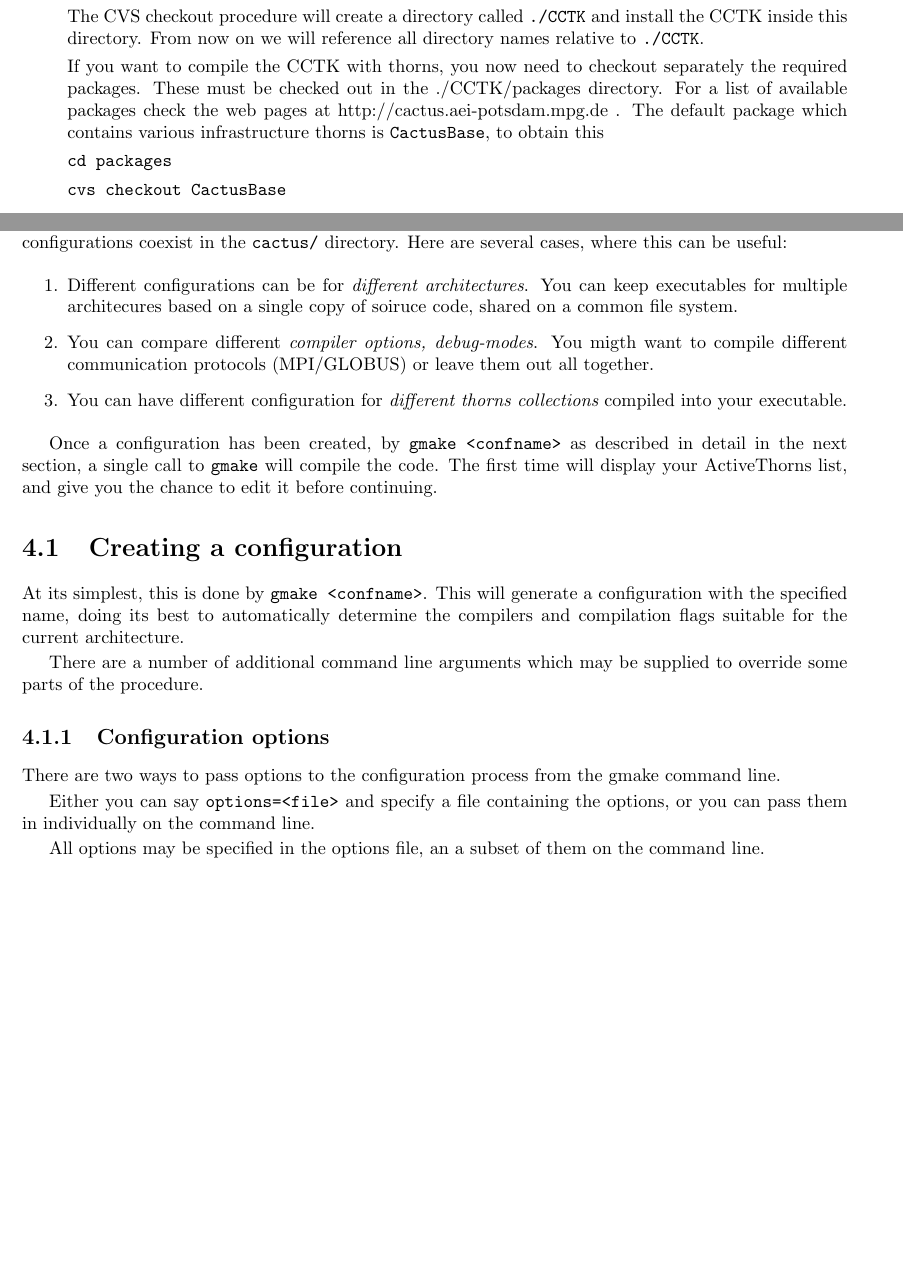
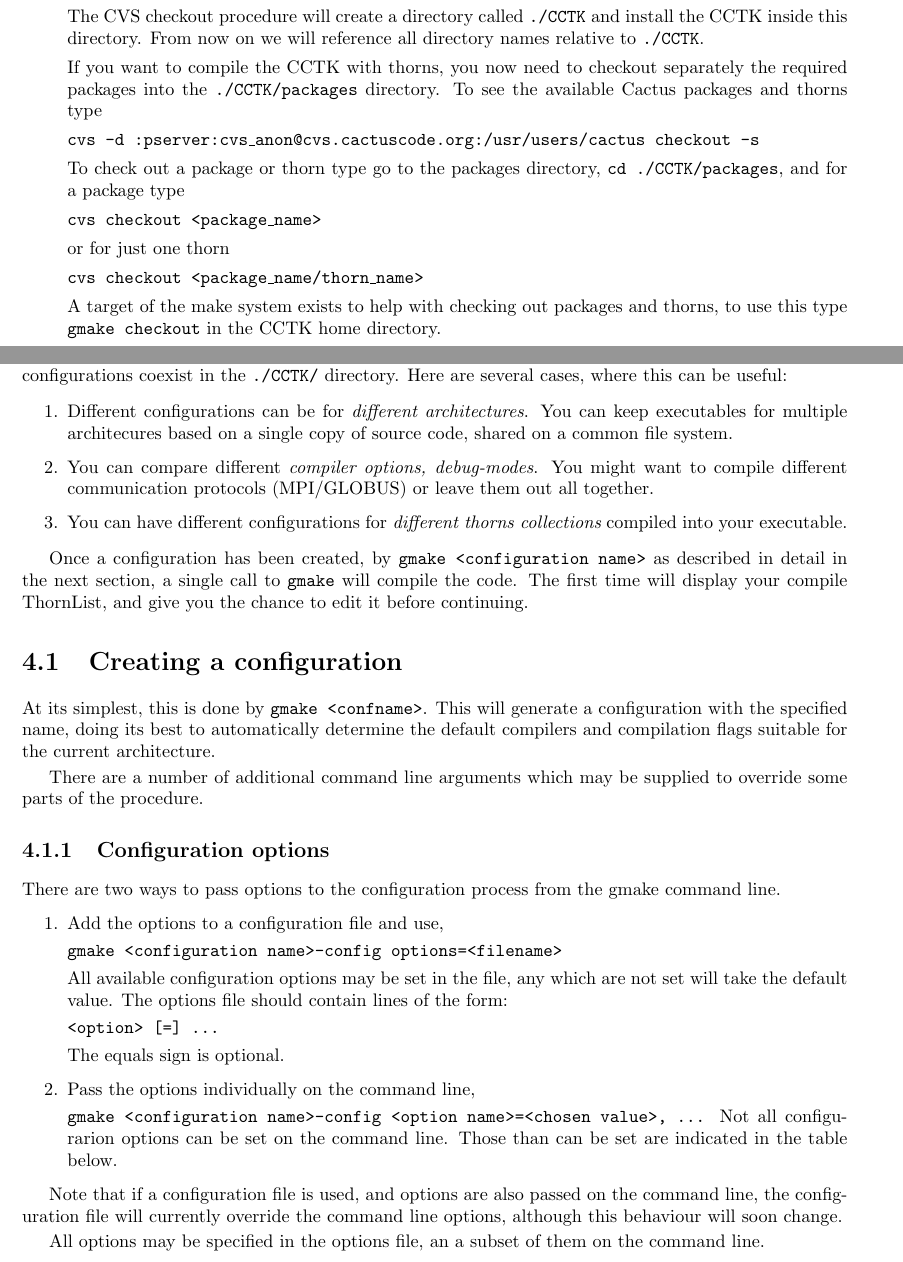
Before and after one commit to max-morris/Cactus, a LaTeX document (doc/UsersGuide/UsersGuide.tex, which reads doc/UsersGuide/RunningCactus.tex): two parts of pages 9 and 11 of 48 before the commit and two parts of pages 9 and 11 of 47 after it, joined at a grey line, cut so that both start at the same text, the shorter picture padded with empty space. Compiled offline with pdfLaTeX.

Commit message:
Some new stuff tidying up compiling
git-svn-id: https://svn.cactuscode.org/flesh/trunk@658 17b73243-c579-4c4c-a9d2-2d5706c11dac

```diff
--- a/doc/UsersGuide/RunningCactus.tex
+++ b/doc/UsersGuide/RunningCactus.tex
@@ -299,14 +299,28 @@ thorns used. The flesh on its own requires less than 1 MB.
 
 \noindent
   If you want to compile the CCTK with thorns, you now need to checkout separately
-  the required packages. These must be checked out in the
-  ./CCTK/packages directory. For a list of available packages check the
-web pages at http://cactus.aei-potsdam.mpg.de . The default package which
-contains various infrastructure thorns is {\tt CactusBase}, to obtain this
+  the required packages into the {\t ./CCTK/packages} directory. To see  the
+  available Cactus packages and thorns type
+  {\t
+    cvs -d :pserver:cvs\_anon@cvs.cactuscode.org:/usr/users/cactus checkout -s
+  }
+  To check out a package or thorn type go to the packages directory,  {\t cd ./CCTK/packages},
+  and  for a package type
 {\t
-  cd packages
-  cvs checkout CactusBase
+  cvs checkout <package\_name>
+  }
+	or for just one thorn
+{\t
+cvs checkout <package\_name/thorn\_name>
 }
+
+
+
+
+A target of
+  the make system exists to help with checking out packages and thorns, to use this
+type {\t gmake checkout} in the CCTK home directory.
+
 
 \item{\bf Update}: To update an existing CCTK checkout (to patch in
   possible changes, etc.), do the following {\em within} the {\tt ./CCTK} directory.
@@ -445,24 +459,24 @@ Configurations are descibed in detail in section \ref{sec:coaco}.
 
 Cactus can be built in different configurations from the same copy of
 the source files, and these different configurations coexist in the
-{\tt cactus/} directory. Here are several cases, where this can be
+{\tt ./CCTK/} directory. Here are several cases, where this can be
 useful:
 
 \begin{enumerate}
 \item{}Different configurations can be for {\em different
 architectures}. You can keep executables for multiple architecures
-based on a single copy of soiruce code, shared on a common file
+based on a single copy of source code, shared on a common file
 system.
 \item{} You can compare different {\em compiler options, debug-modes}.
-  You migth want to compile different communication protocols
+  You might want to compile different communication protocols
   (MPI/GLOBUS) or leave them out all together.
-\item{} You can have different configuration for {\em different thorns
+\item{} You can have different configurations for {\em different thorns
     collections} compiled into your executable.
 \end{enumerate}
 
-Once a configuration has been created, by {\tt gmake <confname>} as described
+Once a configuration has been created, by {\tt gmake <configuration name>} as described
 in detail in the next section, a single call to {\tt gmake} will compile the
-code.  The first time will display your ActiveThorns list, and give you the
+code.  The first time will display your compile ThornList, and give you the
 chance to edit it before continuing.
 
 %%%%%%%%%%%%%%%%%%%%%%%%%%%%%%%%%%%%%%%%%%%%%%%%%%%%%%%%%%%%%%%%%%%%%%%
@@ -471,7 +485,7 @@ chance to edit it before continuing.
 
 At its simplest, this is done by {\tt gmake <confname>}.  This will generate
 a configuration with the specified name, doing its best to automatically
-determine the compilers and compilation flags suitable for the current
+determine the default compilers and compilation flags suitable for the current
 architecture.
 
 There are a number of additional command line arguments which may be supplied
@@ -481,9 +495,30 @@ to override some parts of the procedure.
 
 There are two ways to pass options to the configuration process from the
 gmake command line.
+\begin{enumerate}
+\item{} Add the options to a configuration file and use,
 
-Either you can say {\tt options=<file>} and specify a file containing the
-options, or you can pass them in individually on the command line.
+{\tt gmake <configuration name>-config  options=<filename>}
+
+All available configuration options may be set in the file, any
+which are not set will take the default value. The options file
+should contain lines of the form:
+
+{\tt <option> [=] ...}
+
+The equals sign is optional.
+
+\item{} Pass the options individually  on the command line,
+
+{\tt gmake <configuration name>-config  <option name>=<chosen value>, ...}
+Not all configurarion options can be set on the command line. Those than can
+be set are indicated in the table below.
+
+\end{enumerate}
+
+Note that if a configuration file is used, and options are also passed
+on the command line, the configuration file will currently override the command line
+options, although this behaviour will soon change.
 
 All options may be specified in the options file, an a subset of them on
 the command line.
```
Also changed, not shown: doc/UsersGuide/Infrastructure.tex (+42 -1 lines), doc/UsersGuide/RunningCactus.tex (72 more changed lines).
